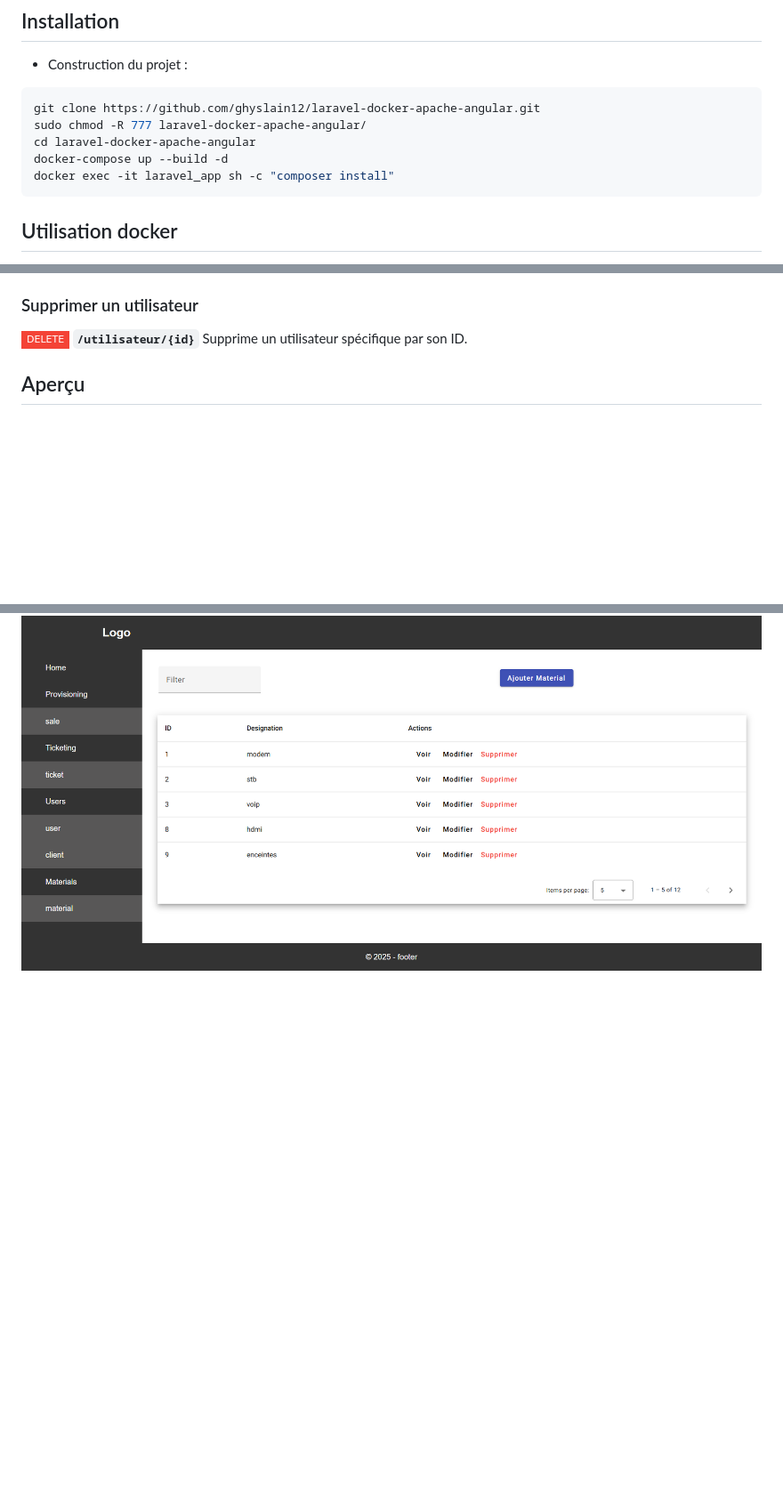
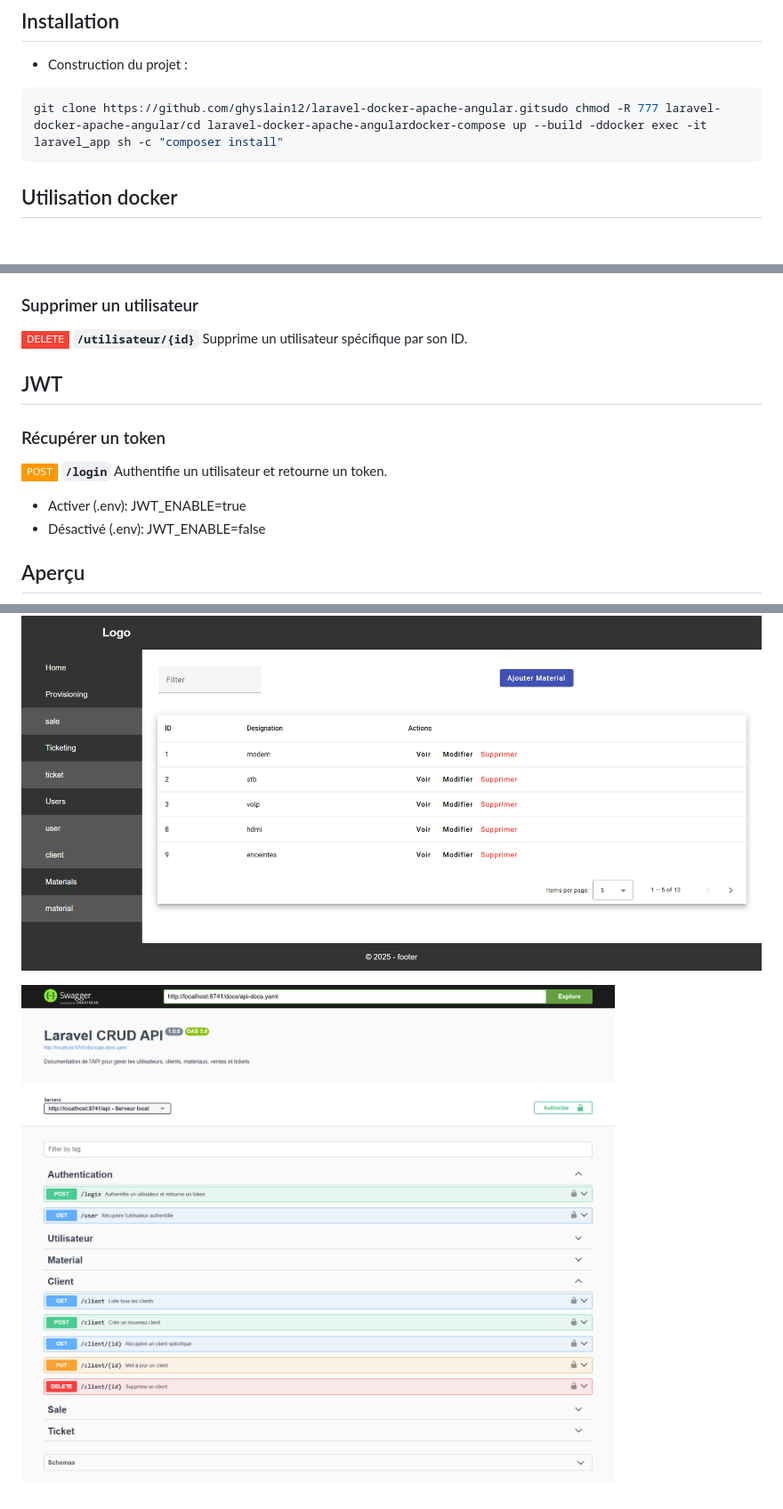
Before and after one commit to ghyslain12/laravel-docker-apache-angular, a Markdown page: README.fr.md, 3 parts joined by grey strips. Shown: that part at 89% size. GitHub-like rendering; pictures changed too: ressources/swagger.png (added); badges without logos; blank space fills up the shorter version.

Commit message:
laravel jwt

````diff
--- a/README.fr.md
+++ b/README.fr.md
@@ -12,11 +13,7 @@ Simple CRUD avec API Laravel 10 et front-end Angular 19 et MySQL et phpMyAdmin s
 
 - Construction du projet :
 ```bash
-git clone https://github.com/ghyslain12/laravel-docker-apache-angular.git
-sudo chmod -R 777 laravel-docker-apache-angular/
-cd laravel-docker-apache-angular
-docker-compose up --build -d
-docker exec -it laravel_app sh -c "composer install"
+git clone https://github.com/ghyslain12/laravel-docker-apache-angular.gitsudo chmod -R 777 laravel-docker-apache-angular/cd laravel-docker-apache-angulardocker-compose up --build -ddocker exec -it laravel_app sh -c "composer install"
 ```
 
 ## Utilisation docker
@@ -60,7 +57,16 @@ Api Swagger: http://localhost:8741/api/documentation
 ### Supprimer un utilisateur
 ![DELETE](https://img.shields.io/badge/DELETE-%23f44336?style=flat-square&logo=git&logoColor=white)  **`/utilisateur/{id}`** Supprime un utilisateur spécifique par son ID.
 
+## JWT
+
+### Récupérer un token
+![POST](https://img.shields.io/badge/POST-%23ff9800?style=flat-square&logo=git&logoColor=white)  **`/login`** Authentifie un utilisateur et retourne un token.
+
+- Activer (.env): JWT_ENABLE=true
+- Désactivé (.env): JWT_ENABLE=false
 
 ## Aperçu
 
 ![appercu crud](ressources/preview-angular.png)
+
+![appercu crud](ressources/swagger.png)
````
Also changed, not shown: other parts of README.fr.md (+3 -2 lines), README.en.md (+14 -7 lines).
